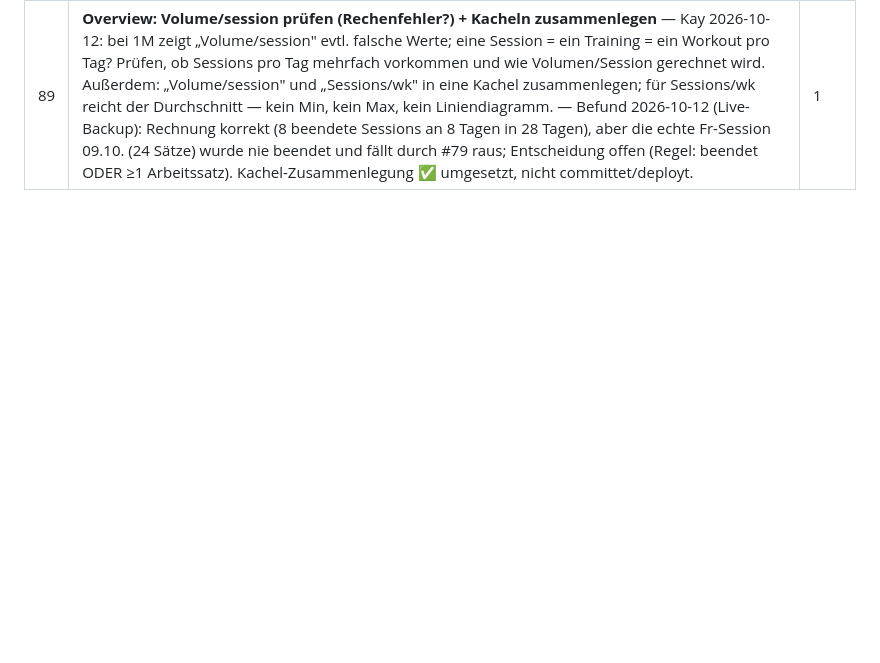
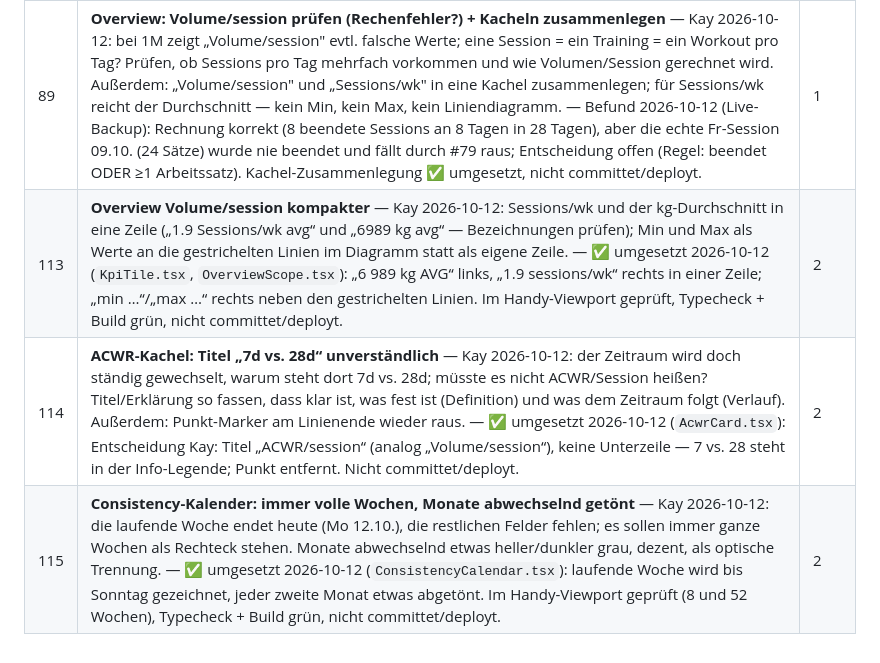
Before and after one commit to kaywiegand/gym-tracker-app, a Markdown page: BACKLOG.md, the part around the change. GitHub-like rendering; blank space fills up the shorter version.

Commit message:
docs: backlog 113-115
Co-Authored-By: Claude Opus 5.5 <noreply@anthropic.com>

```diff
--- a/BACKLOG.md
+++ b/BACKLOG.md
@@ -200,3 +200,6 @@ Ablauf funktioniert, Sätze und Session-Ende kommen in der DB an. Funde:
 | 87 | **Workout-Ansicht: Entwicklung des einzelnen Workouts** — Kay 2026-10-12: die Workout-Signatur (Radar) zeigt den Charakter, es fehlt die zeitliche Entwicklung nur dieses Workouts: e1RM, Volumen, Sets über den gewählten Zeitraum (wie bei Exercises) und das Radar nach Muskelgruppen zusätzlich als aktuell vs. Vorzeitraum (Blau/Grau). Entwurf: Radar-Karte mit Umschalter „Character / vs. previous", darunter drei Trend-Panels pro Session; Vergleich je Session gemittelt (nicht Summe), Vorzeitraum nur bei vollständigen Daten. Hängt an #82. — ✅ umgesetzt 2026-10-12, Tests + Build grün, visuell nicht geprüft, nicht committet/deployt. | 2 |
 | 88 | **Consistency-Kalender: kein Vergleich mit Vorzeitraum** — Kay 2026-10-12 (nach erstem Blick auf die Live-Version): im Kalender braucht es keinen Vergleich zwischen vorher und nachher. Ersetzt die Regel aus #82 („immer aktuell + Vorzeitraum"). Kalender zeigt nur den gewählten Zeitraum, alle Trainingstage in Blau, ohne Grau/Trennlinie/Legende; mindestens der letzte Monat (4 Wochen), auch bei 7D/14D — kürzer ist sinnlos (Kay, selber Tag). — ✅ umgesetzt 2026-10-12, Typecheck + Build grün, nicht committet/deployt. | 2 |
 | 89 | **Overview: Volume/session prüfen (Rechenfehler?) + Kacheln zusammenlegen** — Kay 2026-10-12: bei 1M zeigt „Volume/session" evtl. falsche Werte; eine Session = ein Training = ein Workout pro Tag? Prüfen, ob Sessions pro Tag mehrfach vorkommen und wie Volumen/Session gerechnet wird. Außerdem: „Volume/session" und „Sessions/wk" in eine Kachel zusammenlegen; für Sessions/wk reicht der Durchschnitt — kein Min, kein Max, kein Liniendiagramm. — Befund 2026-10-12 (Live-Backup): Rechnung korrekt (8 beendete Sessions an 8 Tagen in 28 Tagen), aber die echte Fr-Session 09.10. (24 Sätze) wurde nie beendet und fällt durch #79 raus; Entscheidung offen (Regel: beendet ODER ≥1 Arbeitssatz). Kachel-Zusammenlegung ✅ umgesetzt, nicht committet/deployt. | 1 |
+| 113 | **Overview Volume/session kompakter** — Kay 2026-10-12: Sessions/wk und der kg-Durchschnitt in eine Zeile („1.9 Sessions/wk avg“ und „6989 kg avg“ — Bezeichnungen prüfen); Min und Max als Werte an die gestrichelten Linien im Diagramm statt als eigene Zeile. — ✅ umgesetzt 2026-10-12 (`KpiTile.tsx`, `OverviewScope.tsx`): „6 989 kg AVG“ links, „1.9 sessions/wk“ rechts in einer Zeile; „min …“/„max …“ rechts neben den gestrichelten Linien. Im Handy-Viewport geprüft, Typecheck + Build grün, nicht committet/deployt. | 2 |
+| 114 | **ACWR-Kachel: Titel „7d vs. 28d“ unverständlich** — Kay 2026-10-12: der Zeitraum wird doch ständig gewechselt, warum steht dort 7d vs. 28d; müsste es nicht ACWR/Session heißen? Titel/Erklärung so fassen, dass klar ist, was fest ist (Definition) und was dem Zeitraum folgt (Verlauf). Außerdem: Punkt-Marker am Linienende wieder raus. — ✅ umgesetzt 2026-10-12 (`AcwrCard.tsx`): Entscheidung Kay: Titel „ACWR/session“ (analog „Volume/session“), keine Unterzeile — 7 vs. 28 steht in der Info-Legende; Punkt entfernt. Nicht committet/deployt. | 2 |
+| 115 | **Consistency-Kalender: immer volle Wochen, Monate abwechselnd getönt** — Kay 2026-10-12: die laufende Woche endet heute (Mo 12.10.), die restlichen Felder fehlen; es sollen immer ganze Wochen als Rechteck stehen. Monate abwechselnd etwas heller/dunkler grau, dezent, als optische Trennung. — ✅ umgesetzt 2026-10-12 (`ConsistencyCalendar.tsx`): laufende Woche wird bis Sonntag gezeichnet, jeder zweite Monat etwas abgetönt. Im Handy-Viewport geprüft (8 und 52 Wochen), Typecheck + Build grün, nicht committet/deployt. | 2 |
```
